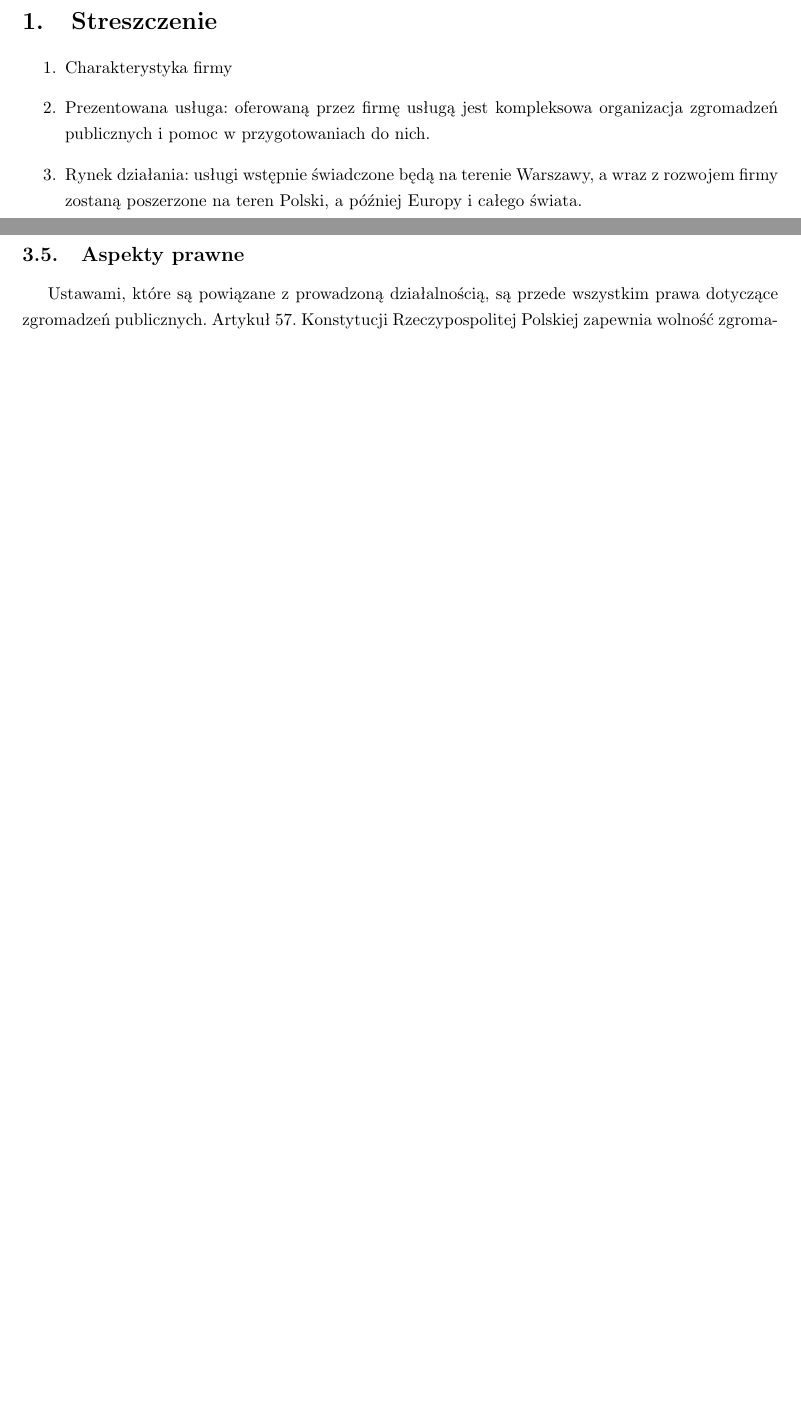
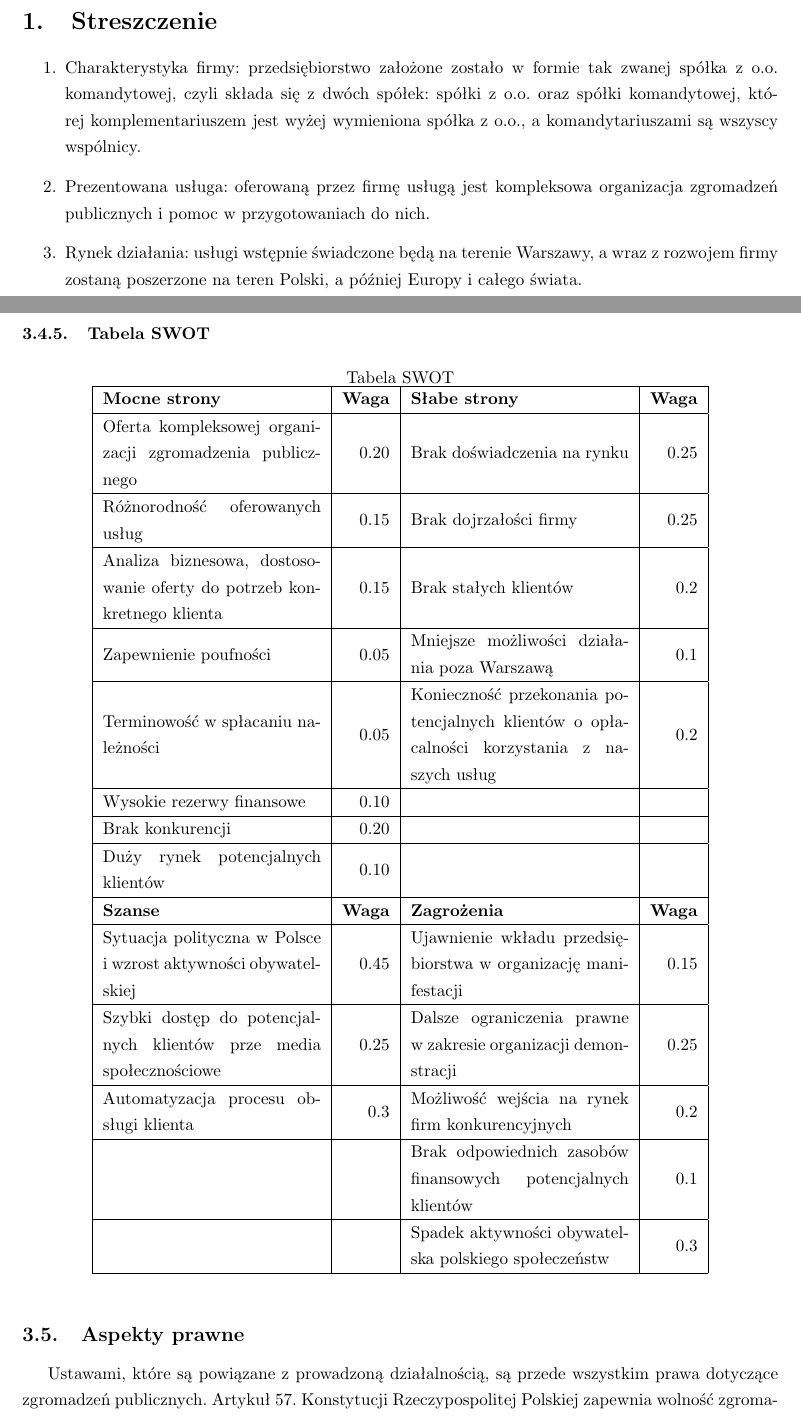
Before and after one commit to atymond/human, a LaTeX document (human_spec.tex): two parts of pages 3 and 9 of 12 before the commit and two parts of pages 3 and 10 of 15 after it, joined at a grey line, cut so that both start at the same text, the shorter picture padded with empty space. Compiled offline with pdfLaTeX.

```diff
--- a/human_spec.tex
+++ b/human_spec.tex
@@ -73,7 +73,7 @@
 \section{Streszczenie}
 \begin{enumerate}
 % mogą to byś subsectiony, ale streszczenie powinno chyba być krótkie
-\item Charakterystyka firmy
+\item Charakterystyka firmy: przedsiębiorstwo założone zostało w formie tak zwanej spółka z o.o. komandytowej, czyli składa się z dwóch spółek: spółki z o.o. oraz spółki komandytowej, której komplementariuszem jest wyżej wymieniona spółka z o.o., a komandytariuszami są wszyscy wspólnicy.
 \item Prezentowana usługa: oferowaną przez firmę usługą jest kompleksowa organizacja zgromadzeń publicznych i pomoc w przygotowaniach do nich.
 \item Rynek działania: usługi wstępnie świadczone będą na terenie Warszawy, a wraz z rozwojem firmy zostaną poszerzone na teren Polski, a później Europy i całego świata.
 \item Sprzedaż i marketing: sprzedaż usług będzie prowadzona za pośrednictwem strony internetowej oraz telefonicznie. Marketing będzie opierać się przede wszystkim na mediach społecznościowych.
@@ -258,6 +258,54 @@
 \item Aktywność obywatelska polskiego społeczeństwa może spadać z powodu subiektywnego poczucia niesatysfakcjonujących wyników dotychczasowych manifestacji
 \end{itemize}
 
+\subsubsection{Tabela SWOT}
+\begin{table}[H]
+\begin{center}
+
+\tablename{  SWOT}
+
+
+\begin{tabular}{|m{4.5cm}|r|m{4.5cm}|r|}
+\hline
+\textbf{Mocne strony} & \textbf{Waga} & \textbf{Słabe strony} & \textbf{Waga} \\
+\hline
+Oferta kompleksowej organizacji zgromadzenia publicznego & 0.20 & Brak doświadczenia na rynku & 0.25 \\
+\hline
+Różnorodność oferowanych usług & 0.15 & Brak dojrzałości firmy & 0.25 \\
+\hline
+Analiza biznesowa, dostosowanie oferty do potrzeb konkretnego klienta & 0.15 & Brak stałych klientów & 0.2 \\
+\hline
+Zapewnienie poufności & 0.05 & Mniejsze możliwości działania poza Warszawą & 0.1 \\
+\hline
+Terminowość w spłacaniu należności & 0.05 & Konieczność przekonania potencjalnych klientów o opłacalności korzystania z naszych usług & 0.2 \\
+\hline
+Wysokie rezerwy finansowe & 0.10 & &\\
+\hline
+Brak konkurencji & 0.20   & &\\
+\hline
+Duży rynek potencjalnych klientów & 0.10 & & \\
+\hline
+
+
+\textbf{Szanse} & \textbf{Waga} & \textbf{Zagrożenia} & \textbf{Waga}\\
+\hline
+Sytuacja polityczna w Polsce i wzrost aktywności obywatelskiej & 0.45 & Ujawnienie wkładu przedsiębiorstwa w organizację manifestacji & 0.15 \\
+\hline
+Szybki dostęp do potencjalnych klientów prze media społecznościowe & 0.25 & Dalsze ograniczenia prawne w zakresie organizacji demonstracji & 0.25\\
+\hline
+Automatyzacja procesu obsługi klienta & 0.3 & Możliwość wejścia na rynek firm konkurencyjnych & 0.2 \\
+\hline
+& & Brak odpowiednich zasobów finansowych potencjalnych klientów & 0.1 \\
+\hline
+& & Spadek aktywności obywatelska polskiego społeczeństw & 0.3 \\
+
+
+
+\hline
+\end{tabular}
+
+\end{center}
+\end{table}
 
 
 \subsection{Aspekty prawne}
```
Also changed, not shown: human_spec.pdf, human_spec.tex (20 more changed lines).
